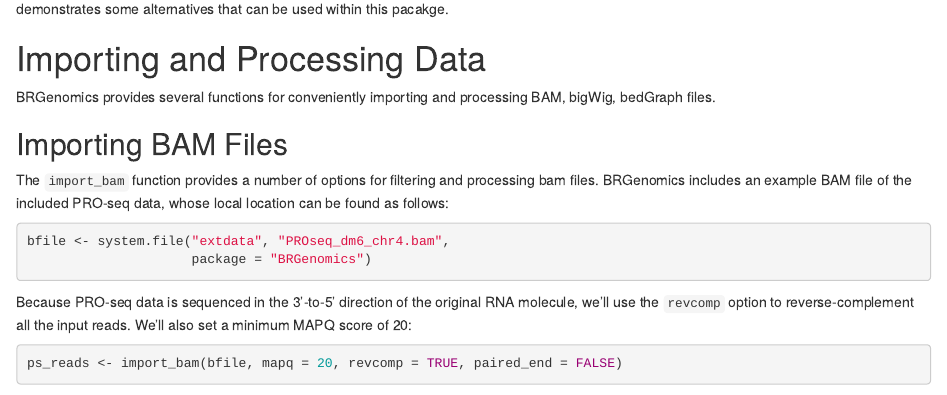
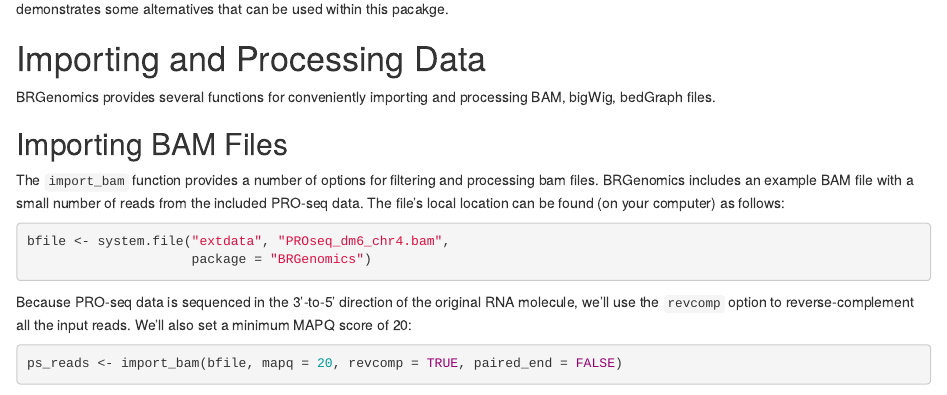
Before and after one commit to mdeber/BRGenomics, an R Markdown document (vignettes/BRGenomicsOverview.Rmd): the page in a window 1100 px wide, from 8720 px down. Rendered offline with R 4.5, knitr and Pandoc, with nearby package versions; drawn as R Markdown's standard HTML page in place of the format the file asks for; some code elsewhere in the file could not run offline.

````diff
--- a/vignettes/BRGenomicsOverview.Rmd
+++ b/vignettes/BRGenomicsOverview.Rmd
@@ -357,7 +357,7 @@
 
 ## Importing BAM Files
 
-The `import_bam` function provides a number of options for filtering and processing bam files. BRGenomics includes an example BAM file of the included PRO-seq data, whose local location can be found as follows:
+The `import_bam` function provides a number of options for filtering and processing bam files. BRGenomics includes an example BAM file with a small number of reads from the included PRO-seq data. The file's local location can be found (on your computer) as follows:
 
 ```{r}
 bfile <- system.file("extdata", "PROseq_dm6_chr4.bam",
````
Also changed, not shown: 5 other files.
